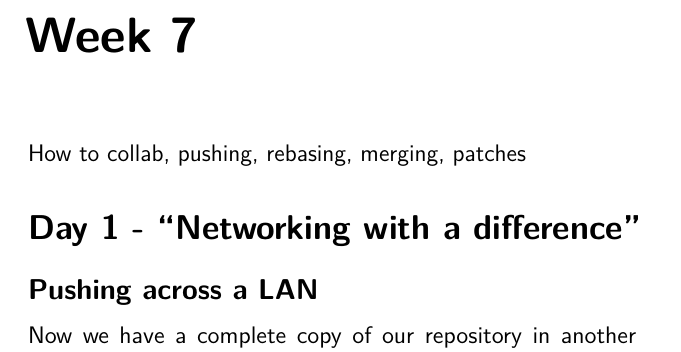
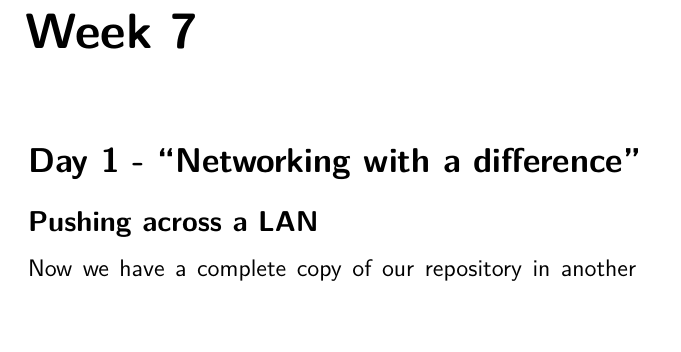
Before and after one commit to cbx33/gitt, a LaTeX thesis (gitt.tex, which reads chap7.tex): part of page 199 of 237, cut so that both start at the same text. Compiled offline with pdfLaTeX.

Commit message:
Minor changes to chap7

```diff
--- a/chap7.tex
+++ b/chap7.tex
@@ -2,8 +2,6 @@
 \cleardoublepage
 %\phantomsection
 \chapter{Week 7}
-
-How to collab, pushing, rebasing, merging, patches
 
 \section{Day 1 - ``Networking with a difference''}
 \subsection{Pushing across a LAN}
```
